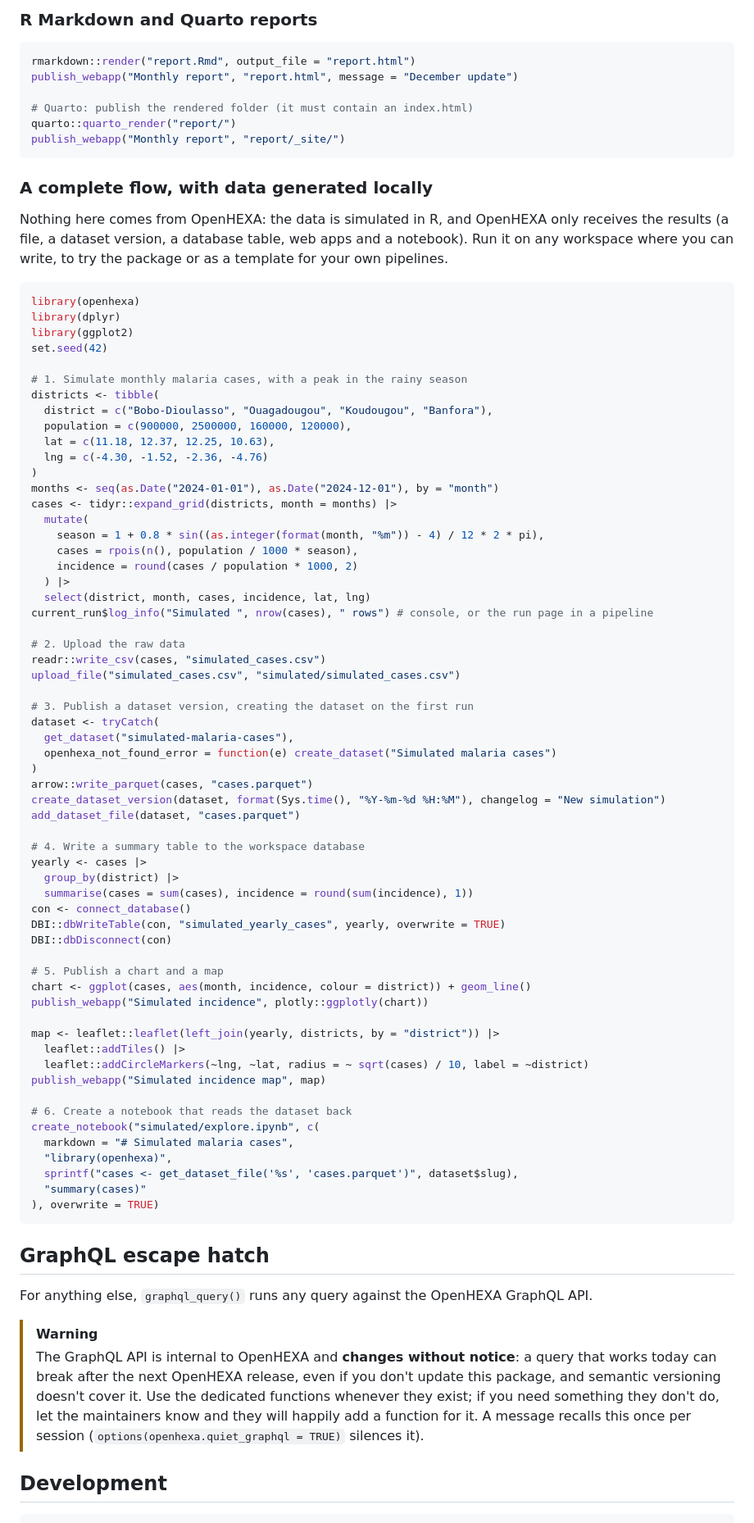
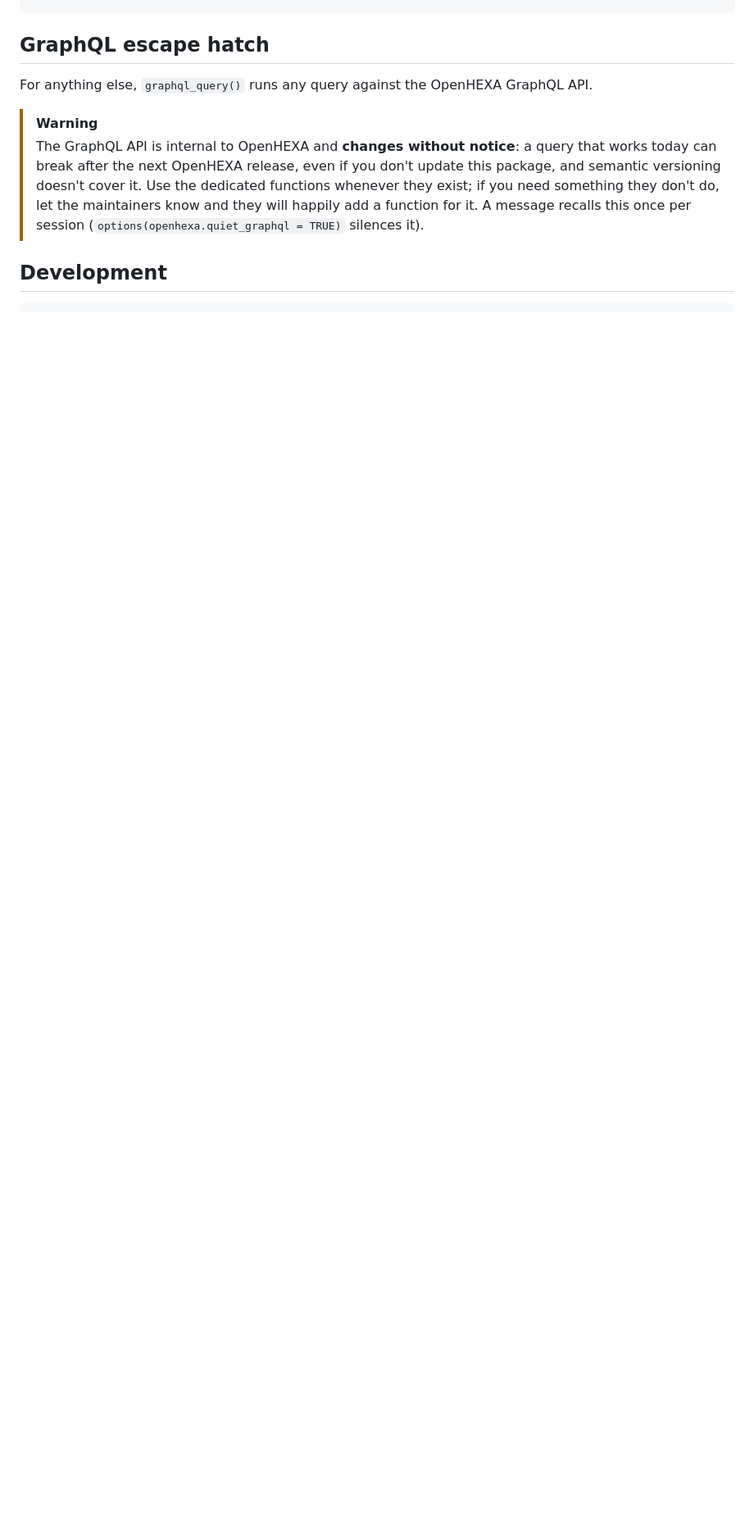
Before and after one commit to BLSQ/openhexa-sdk-r, a Markdown page: README.md, the part around one of its changes. Shown at 82% size. GitHub-like rendering; blank space fills up the shorter version.

````diff
--- a/README.md
+++ b/README.md
@@ -254,80 +258,3 @@ DBI::dbDisconnect(con)
-### R Markdown and Quarto reports
-
-```r
-rmarkdown::render("report.Rmd", output_file = "report.html")
-publish_webapp("Monthly report", "report.html", message = "December update")
-
-# Quarto: publish the rendered folder (it must contain an index.html)
-quarto::quarto_render("report/")
-publish_webapp("Monthly report", "report/_site/")
-```
-
-### A complete flow, with data generated locally
-
-Nothing here comes from OpenHEXA: the data is simulated in R, and OpenHEXA only receives the results (a file, a
-dataset version, a database table, web apps and a notebook). Run it on any workspace where you can write, to try the
-package or as a template for your own pipelines.
-
-```r
-library(openhexa)
-library(dplyr)
-library(ggplot2)
-set.seed(42)
-
-# 1. Simulate monthly malaria cases, with a peak in the rainy season
-districts <- tibble(
-  district = c("Bobo-Dioulasso", "Ouagadougou", "Koudougou", "Banfora"),
-  population = c(900000, 2500000, 160000, 120000),
-  lat = c(11.18, 12.37, 12.25, 10.63),
-  lng = c(-4.30, -1.52, -2.36, -4.76)
-)
-months <- seq(as.Date("2024-01-01"), as.Date("2024-12-01"), by = "month")
-cases <- tidyr::expand_grid(districts, month = months) |>
-  mutate(
-    season = 1 + 0.8 * sin((as.integer(format(month, "%m")) - 4) / 12 * 2 * pi),
-    cases = rpois(n(), population / 1000 * season),
-    incidence = round(cases / population * 1000, 2)
-  ) |>
-  select(district, month, cases, incidence, lat, lng)
-current_run$log_info("Simulated ", nrow(cases), " rows") # console, or the run page in a pipeline
-
-# 2. Upload the raw data
-readr::write_csv(cases, "simulated_cases.csv")
-upload_file("simulated_cases.csv", "simulated/simulated_cases.csv")
-
-# 3. Publish a dataset version, creating the dataset on the first run
-dataset <- tryCatch(
-  get_dataset("simulated-malaria-cases"),
-  openhexa_not_found_error = function(e) create_dataset("Simulated malaria cases")
-)
-arrow::write_parquet(cases, "cases.parquet")
-create_dataset_version(dataset, format(Sys.time(), "%Y-%m-%d %H:%M"), changelog = "New simulation")
-add_dataset_file(dataset, "cases.parquet")
-
-# 4. Write a summary table to the workspace database
-yearly <- cases |>
-  group_by(district) |>
-  summarise(cases = sum(cases), incidence = round(sum(incidence), 1))
-con <- connect_database()
-DBI::dbWriteTable(con, "simulated_yearly_cases", yearly, overwrite = TRUE)
-DBI::dbDisconnect(con)
-
-# 5. Publish a chart and a map
-chart <- ggplot(cases, aes(month, incidence, colour = district)) + geom_line()
-publish_webapp("Simulated incidence", plotly::ggplotly(chart))
-
-map <- leaflet::leaflet(left_join(yearly, districts, by = "district")) |>
-  leaflet::addTiles() |>
-  leaflet::addCircleMarkers(~lng, ~lat, radius = ~ sqrt(cases) / 10, label = ~district)
-publish_webapp("Simulated incidence map", map)
-
-# 6. Create a notebook that reads the dataset back
-create_notebook("simulated/explore.ipynb", c(
-  markdown = "# Simulated malaria cases",
-  "library(openhexa)",
-  sprintf("cases <- get_dataset_file('%s', 'cases.parquet')", dataset$slug),
-  "summary(cases)"
-), overwrite = TRUE)
 ```
 
 ## GraphQL escape hatch
````
Also changed, not shown: other parts of README.md (+102 -98 lines).
